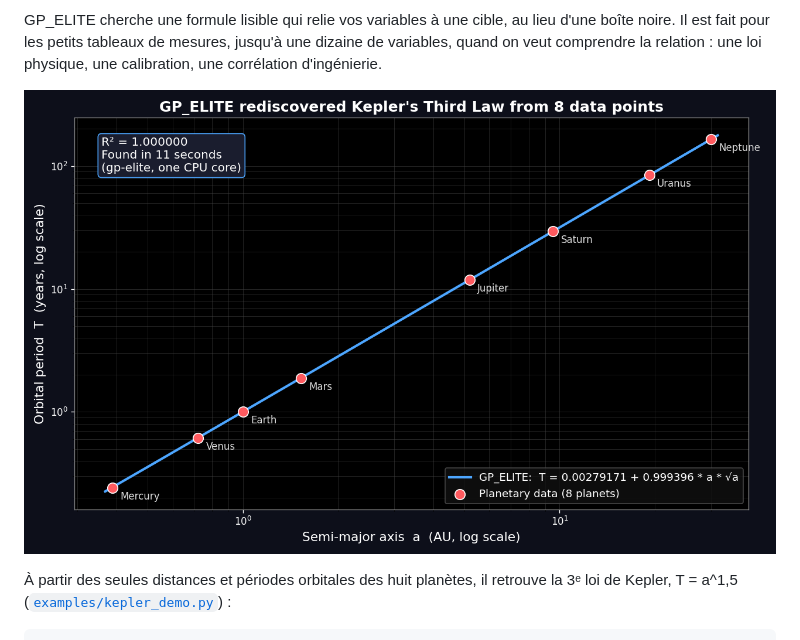
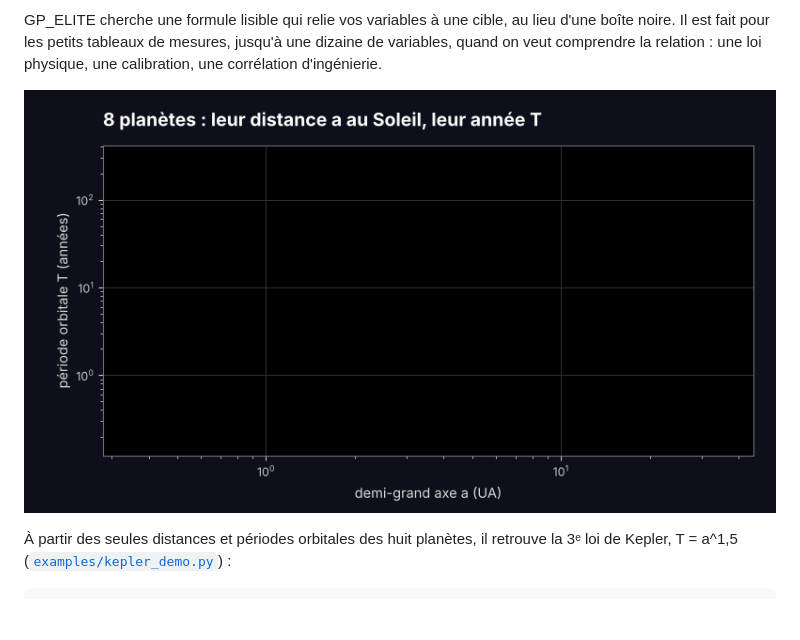
Before and after one commit to ariel95500-create/gp-elite, a Markdown page: README.fr.md, the part around the change. Drawn GitHub-style; pictures changed too: docs/img/kepler.fr.gif (added); blank space fills up the shorter version.

```diff
--- a/README.fr.md
+++ b/README.fr.md
@@ -15,7 +15,7 @@ d'une boîte noire. Il est fait pour les petits tableaux de mesures, jusqu'à un
 dizaine de variables, quand on veut comprendre la relation : une loi physique,
 une calibration, une corrélation d'ingénierie.
 
-![GP_ELITE redécouvre la 3ᵉ loi de Kepler à partir de 8 points (R² = 1.000000)](kepler_plot.png)
+![GP_ELITE redécouvre la 3ᵉ loi de Kepler à partir de 8 points (R² = 1.000000)](docs/img/kepler.fr.gif)
 
 À partir des seules distances et périodes orbitales des huit planètes, il
 retrouve la 3ᵉ loi de Kepler, T = a^1,5 ([`examples/kepler_demo.py`](examples/kepler_demo.py)) :
```
Also changed, not shown: README.md (+1 -1 lines), docs/img/kepler.gif (added), 1 other file.
